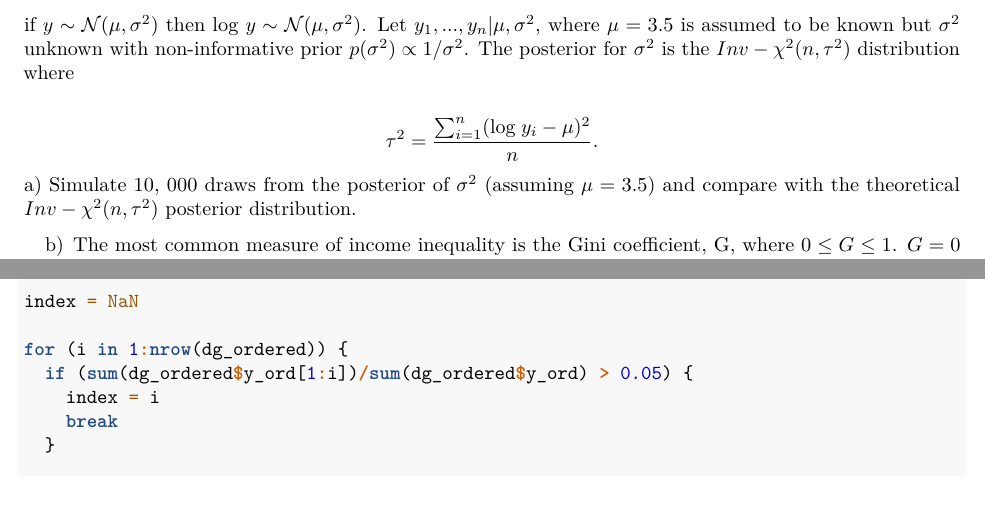
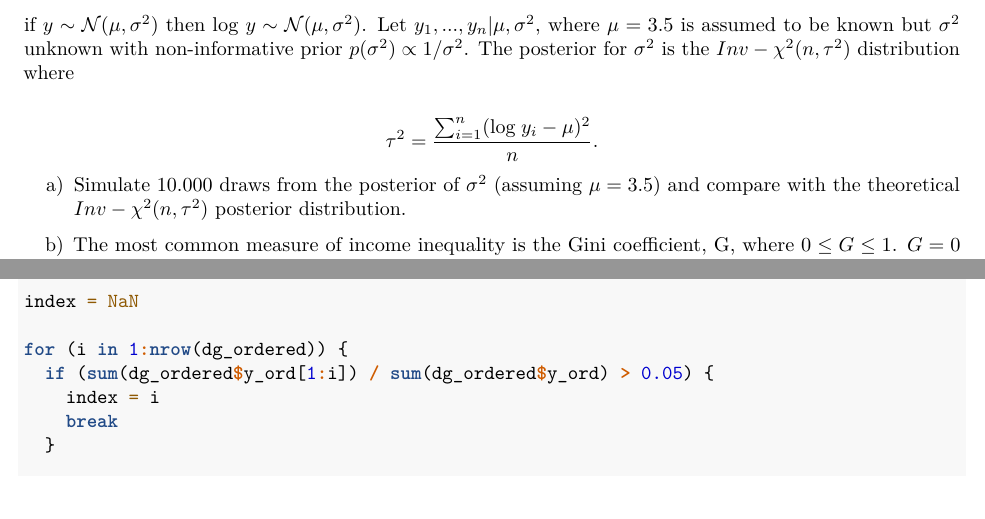
Before and after one commit to flennic/bayesian-learning, an R Markdown document (lab01/Lab01.Rmd): two parts of pages 6 and 14 of 16, joined at a grey line, cut so that both start at the same text. Rendered offline with R 4.5, knitr and Pandoc, then LaTeX, with nearby package versions; code that draws random numbers runs with fixed seeds of ours; some code elsewhere in the file could not run offline.

Commit message:
Small updates to lab01

```diff
--- a/lab01/Lab01.Rmd
+++ b/lab01/Lab01.Rmd
@@ -176,7 +176,8 @@ $$p(y|\mu, \sigma^2) = \frac{1}{y \sqrt{2\pi\sigma^2}} \text{exp}\left[ - \frac{
 for $y > 0$, $\mu > 0$, and $\sigma^2 > 0$. The log-normal distribution is related to the normal distribution as follows: if $y \sim \mathcal{N}(\mu, \sigma^2)$ then log $y\sim \mathcal{N}(\mu, \sigma^2)$. Let $y_1,...,y_n|\mu,\sigma^2$, where $\mu = 3.5$ is assumed to be known but $\sigma^2$ unknown with non-informative prior $p(\sigma^2) \propto 1/\sigma^2$. The posterior for $\sigma^2$ is the $Inv-\chi^2(n, \tau^2)$ distribution where
 
 $$\tau^2 = \frac{\sum_{i=1}^{n} (\text{log} \; y_i - \mu)^2 }{n}.$$
-a) Simulate 10, 000 draws from the posterior of $\sigma^2$ (assuming $\mu = 3.5$) and compare with the theoretical $Inv-\chi^2(n, \tau^2)$ posterior distribution.
+
+a) Simulate 10.000 draws from the posterior of $\sigma^2$ (assuming $\mu = 3.5$) and compare with the theoretical $Inv-\chi^2(n, \tau^2)$ posterior distribution.
 
 b) The most common measure of income inequality is the Gini coefficient, G, where $0 \leq G \leq 1$. $G = 0$ means a completely equal income distribution, whereas $G = 1$ means complete income inequality. See Wikipedia for more information. It can be shown that $G = 2\Phi(\sigma/\sqrt{n})-1$ when incomes follow a $\text{log} \;\mathcal{N}(\mu, \sigma^2)$ distribution. $\Phi(z)$ is the cumulative distribution function (CDF) for the standard normal distribution with mean zero and unit variance. Use the posterior draws in a) to compute the posterior distribution of the Gini coefficient G for the current data set.
 
```
Also changed, not shown: lab01/Lab01.html, lab01/Lab01.pdf, lab01/Lab01.Rmd (6 more changed lines), 1 other file.
